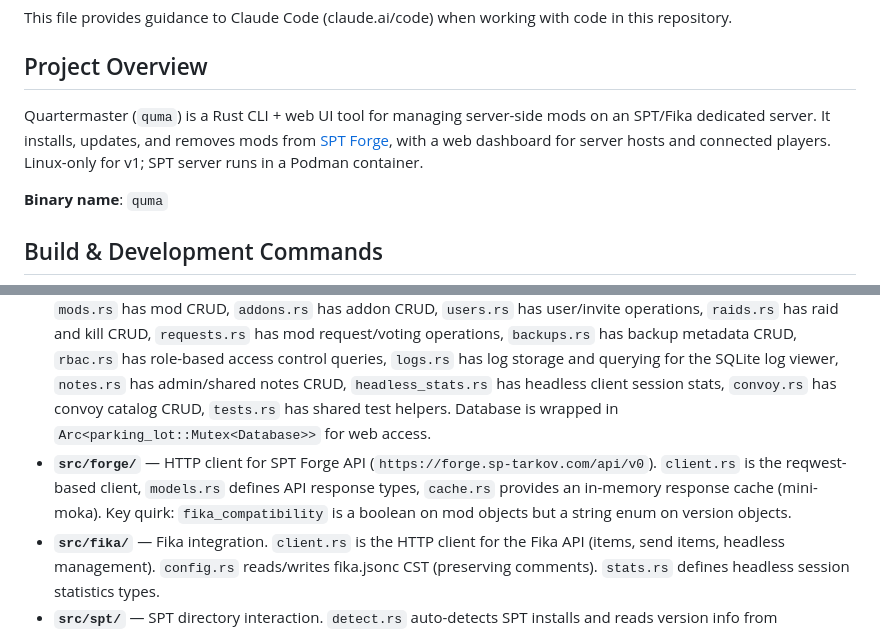
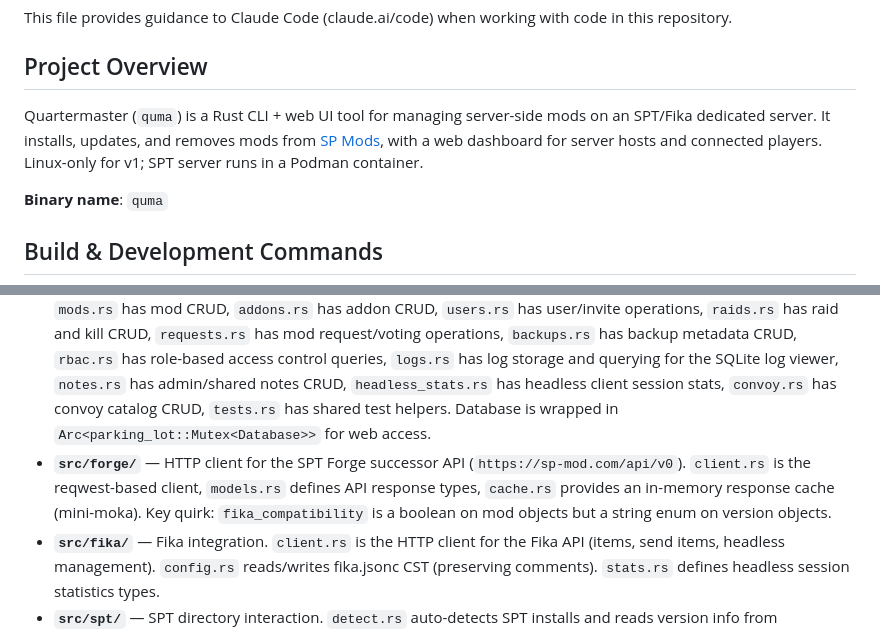
Before and after one commit to cebarks/quartermaster, a Markdown page: CLAUDE.md, 2 parts joined by grey strips. Rendered like a GitHub page.

Commit message:
docs: update Forge URL references

```diff
--- a/CLAUDE.md
+++ b/CLAUDE.md
@@ -4,7 +4,7 @@ This file provides guidance to Claude Code (claude.ai/code) when working with co
 
 ## Project Overview
 
-Quartermaster (`quma`) is a Rust CLI + web UI tool for managing server-side mods on an SPT/Fika dedicated server. It installs, updates, and removes mods from [SPT Forge](https://forge.sp-tarkov.com), with a web dashboard for server hosts and connected players. Linux-only for v1; SPT server runs in a Podman container.
+Quartermaster (`quma`) is a Rust CLI + web UI tool for managing server-side mods on an SPT/Fika dedicated server. It installs, updates, and removes mods from [SP Mods](https://sp-mod.com), with a web dashboard for server hosts and connected players. Linux-only for v1; SPT server runs in a Podman container.
 
 **Binary name**: `quma`
 
@@ -73,7 +73,7 @@ Single Rust binary — the CLI and actix-web server share the same codebase. The
 - **`src/cli/`** — One file per CLI subcommand (clap derive). Each command's `run()` function is the entry point. `common.rs` holds `CliContext` (spt_dir, config, db, forge client) and shared helpers like `resolve_mod()` for resolving user input to Forge mod IDs. `spt.rs` handles `quma spt {version, check, update}` for SPT server version management.
 - **`src/web/`** — actix-web server. `mod.rs` defines all routes and middleware wiring. `state.rs` defines `AppState` (shared via `web::Data`). Handlers live in `web/handlers/` (one file per feature area: admin, auth, backup, clients, configs, convoy, dashboard, fika_settings, give_items, headless_api, join, logs, metrics, mods, notes, profiles, queue, raids, requests, server, settings, setup, svm, tasks). `common.rs` has shared helpers (`ForgeSearchResult`, `forge_search`). `auth.rs` has password hashing (argon2), session helpers, and the `RequireAuth` middleware with RBAC permission checks via `require_permission(&user, Permission::X)`. Supporting modules: `api_auth.rs` (API token auth — generates tokens to `<spt_dir>/.quma/api-token`, constant-time comparison middleware), `sse.rs` (SSE broadcast), `flash.rs` (flash messages), `template_filters.rs` (Askama filters), `update_cache.rs` (Forge update cache), `raid_tracker.rs` (per-raid stats via proxy interception), `csrf.rs` (CSRF token protection), `nav.rs` (navigation helpers), `error.rs` (error rendering), `install.rs` (shared download/extract/record for mods+requests), `invite.rs` (invite code handling), `tasks.rs` (background task management), `mod_zip_cache.rs` (cached mod ZIP for join page), `integrity_cache.rs` (cached file integrity check results), `scanner_guard.rs` (IP-based rate-limit/ban for unhandled proxy requests).
 - **`src/db/`** — SQLite via rusqlite (WAL mode, `busy_timeout=5000`). `schema.rs` runs migrations from `migrations/` directory; each migration is wrapped in a transaction (`unchecked_transaction`) that includes the version bump. `mods.rs` has mod CRUD, `addons.rs` has addon CRUD, `users.rs` has user/invite operations, `raids.rs` has raid and kill CRUD, `requests.rs` has mod request/voting operations, `backups.rs` has backup metadata CRUD, `rbac.rs` has role-based access control queries, `logs.rs` has log storage and querying for the SQLite log viewer, `notes.rs` has admin/shared notes CRUD, `headless_stats.rs` has headless client session stats, `convoy.rs` has convoy catalog CRUD, `tests.rs` has shared test helpers. Database is wrapped in `Arc<parking_lot::Mutex<Database>>` for web access.
-- **`src/forge/`** — HTTP client for SPT Forge API (`https://forge.sp-tarkov.com/api/v0`). `client.rs` is the reqwest-based client, `models.rs` defines API response types, `cache.rs` provides an in-memory response cache (mini-moka). Key quirk: `fika_compatibility` is a boolean on mod objects but a string enum on version objects.
+- **`src/forge/`** — HTTP client for the SPT Forge successor API (`https://sp-mod.com/api/v0`). `client.rs` is the reqwest-based client, `models.rs` defines API response types, `cache.rs` provides an in-memory response cache (mini-moka). Key quirk: `fika_compatibility` is a boolean on mod objects but a string enum on version objects.
 - **`src/fika/`** — Fika integration. `client.rs` is the HTTP client for the Fika API (items, send items, headless management). `config.rs` reads/writes fika.jsonc CST (preserving comments). `stats.rs` defines headless session statistics types.
 - **`src/spt/`** — SPT directory interaction. `detect.rs` auto-detects SPT installs and reads version info from `core.json`. `mods.rs` handles archive extraction (ZIP/7z), file hashing, and mod file management. Both ZIP and 7z extraction reject symlink entries (tested via `zip_rejects_symlink` and `sevenz_rejects_symlink_entry`). `profiles.rs` reads SPT player profiles. `server.rs` handles SPT server HTTP communication (HTTPS with self-signed certs, zlib compression disabled via `responsecompressed: 0` header). `releases.rs` fetches SPT server releases from `sp-tarkov/build` GitHub repo, downloads `.7z` archives, and extracts them.
 - **`src/ops.rs`** — Core mod operations: `install_mod_from_archive`, `update_mod_from_archive`, `remove_mod_by_id`. Both install and update extract to a `tempfile::tempdir()` staging directory before committing to the DB and moving files into place. Async updates use `apply_mod_update` with a `pending_updates` marker for crash recovery (`recover_pending_updates` runs on startup).
```
